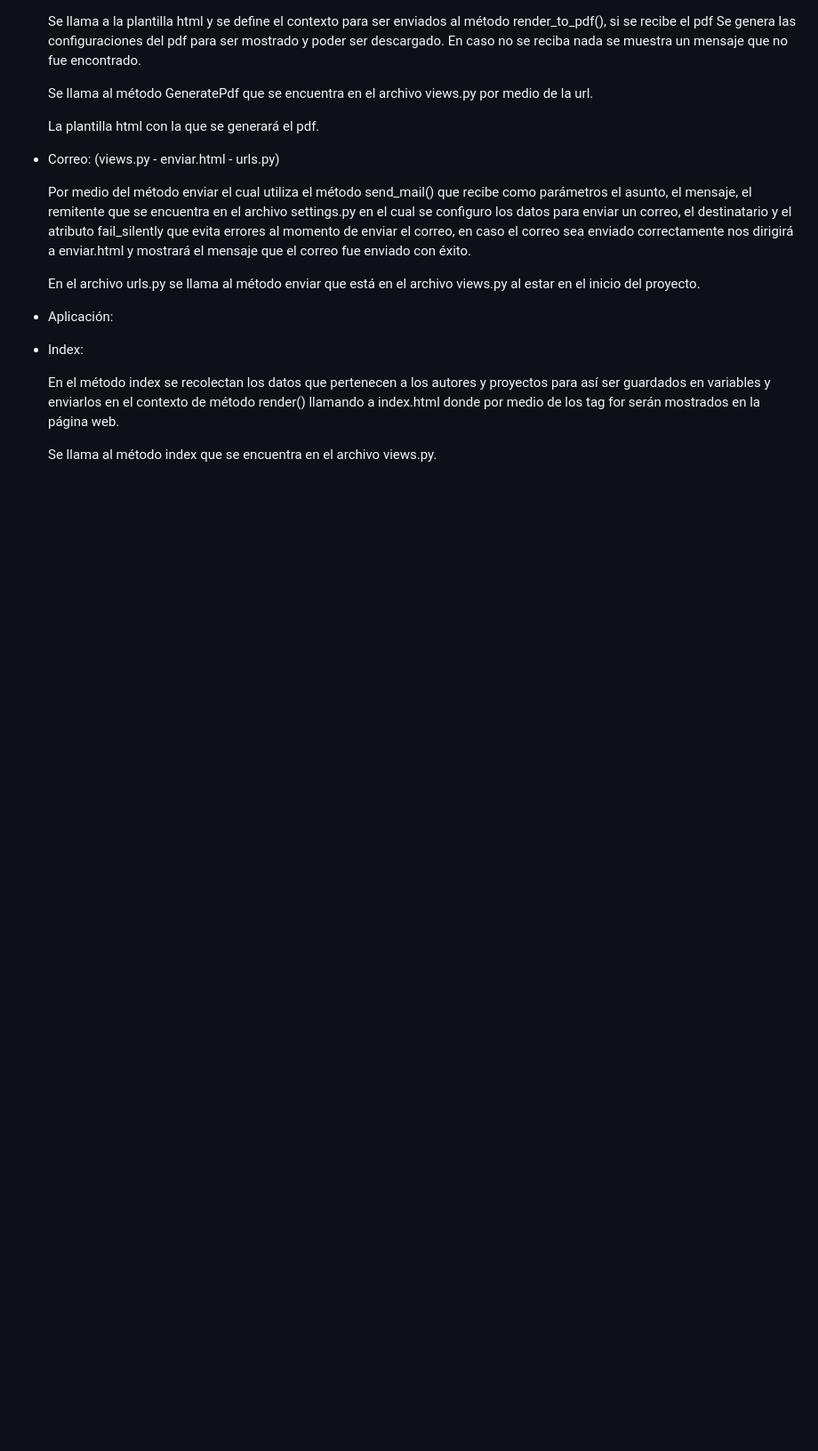
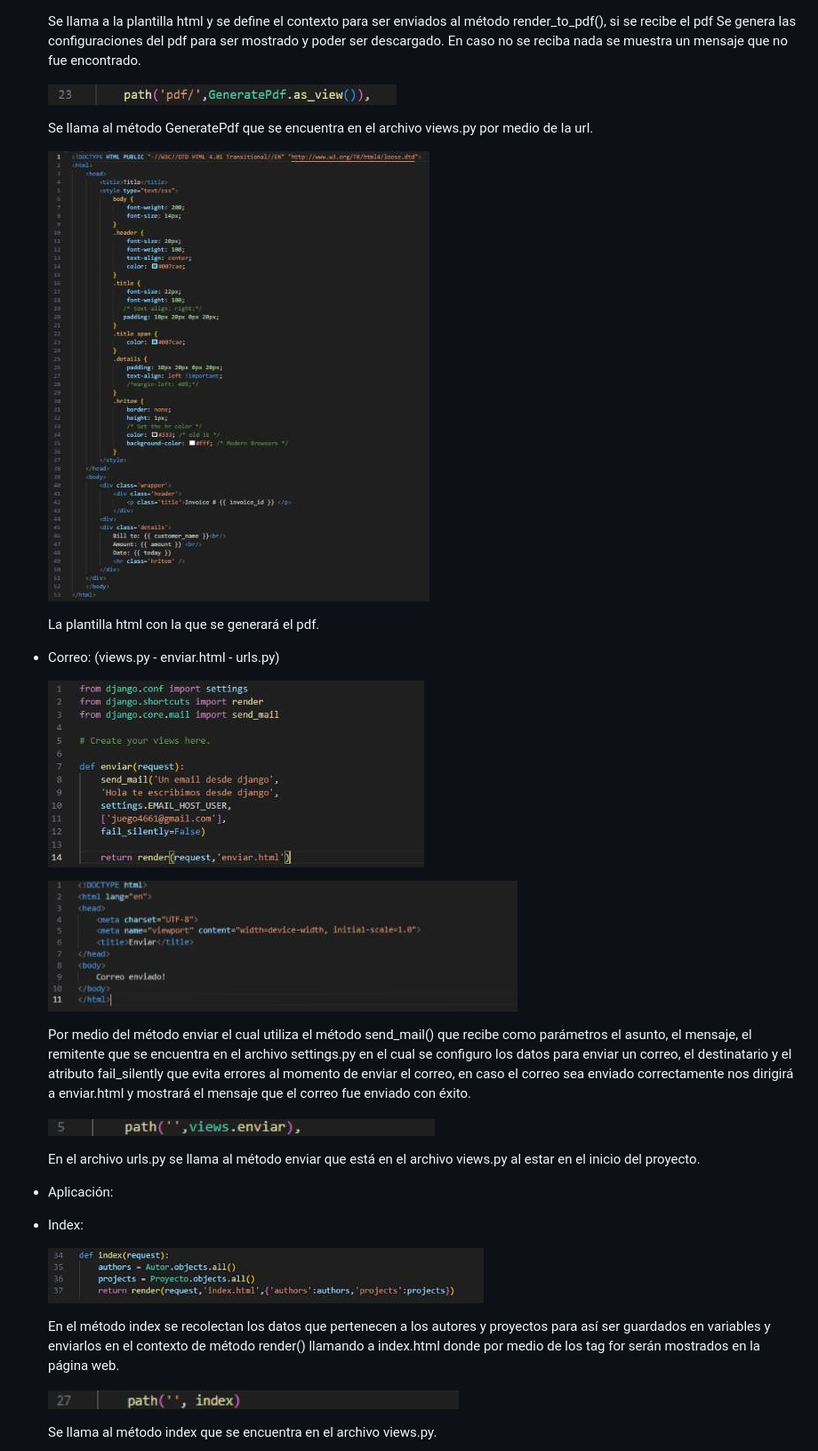
Before and after one commit to christian460/lab7, a Markdown page: README.md, the part around one of its changes. Shown at 89% size. GitHub-like rendering; blank space fills up the shorter version.

Commit message:
avance README.md

```diff
--- a/README.md
+++ b/README.md
@@ -95,24 +118,34 @@
 
   Se llama a la plantilla html y se define el contexto para ser enviados al método render_to_pdf(),  si se recibe el pdf Se genera las configuraciones del pdf para ser mostrado y poder ser descargado. En caso no se reciba nada se muestra un mensaje que no fue encontrado.
 
+  ![urls](imagenes_lab7/urlsm.jpg)
 
   Se llama al método GeneratePdf que se encuentra en el archivo views.py por medio de la url.
 
+  ![invoice](imagenes_lab7/invoicem.jpg)
 
   La plantilla html con la que se generará el pdf.
 
 - Correo: (views.py - enviar.html - urls.py)
 
+  ![views](imagenes_lab7/viewsmc.jpg)
+
+  ![correo](imagenes_lab7/enviarm.jpg)
+
   Por medio del método enviar el cual utiliza el método send_mail() que recibe como parámetros el asunto, el mensaje, el remitente que se encuentra en el archivo settings.py en el cual se configuro los datos para enviar un correo, el destinatario y el atributo fail_silently que evita errores al momento de enviar el correo, en caso el correo sea enviado correctamente nos dirigirá a enviar.html  y mostrará el mensaje que el correo fue enviado con éxito.
 
+  ![urls](imagenes_lab7/urlsmc.jpg)
 
   En el archivo urls.py se llama al método enviar que está en el archivo views.py al estar en el inicio del proyecto.
 
 - Aplicación:
 - Index:
 
+   ![index](imagenes_lab7/indexa.jpg)
+
   En el método index se recolectan los datos que pertenecen a los autores y proyectos para así ser guardados en variables y enviarlos en el contexto de método render() llamando a index.html donde por medio de los tag for serán mostrados en la página web.
 
+   ![urls](imagenes_lab7/urlsi.jpg)
 
   Se llama al método index que se encuentra en el archivo views.py.
 
```
Also changed, not shown: other parts of README.md (+43 -0 lines).
